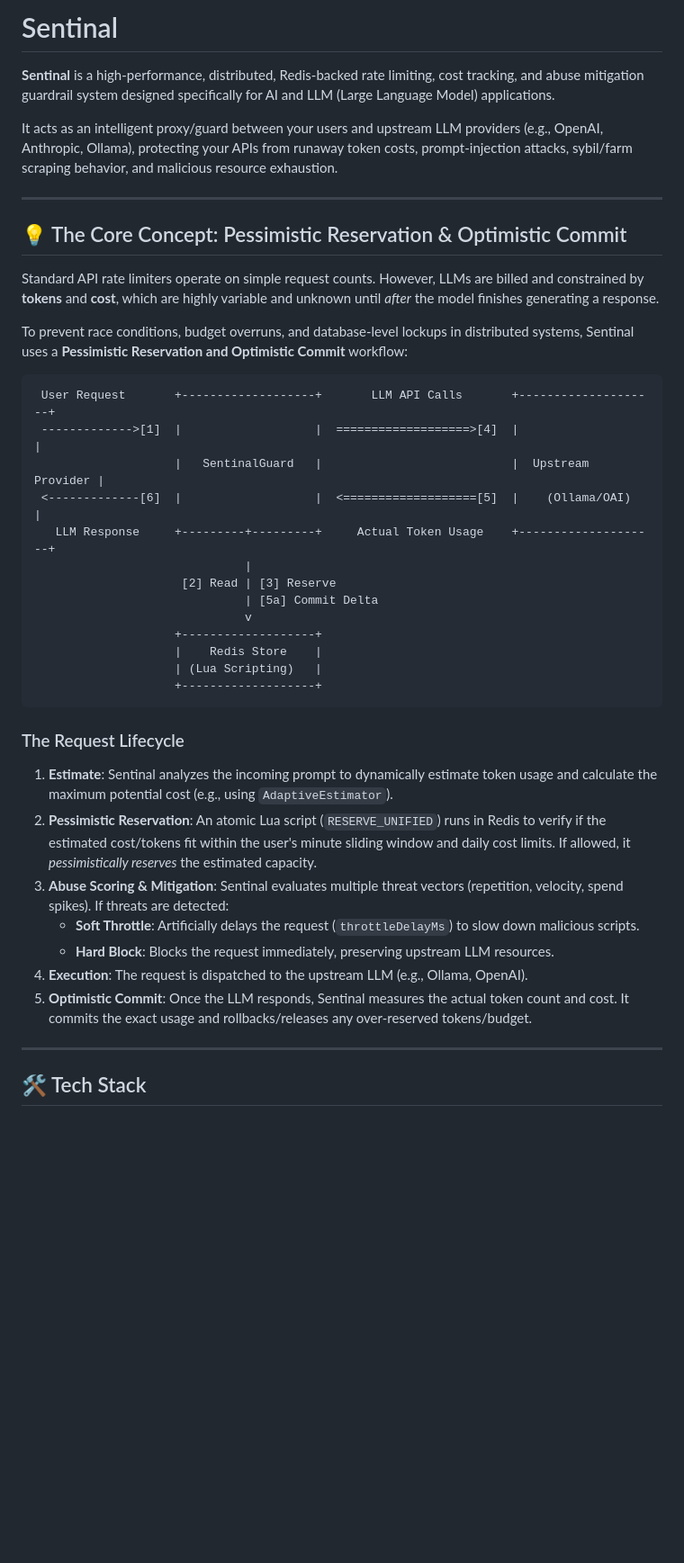
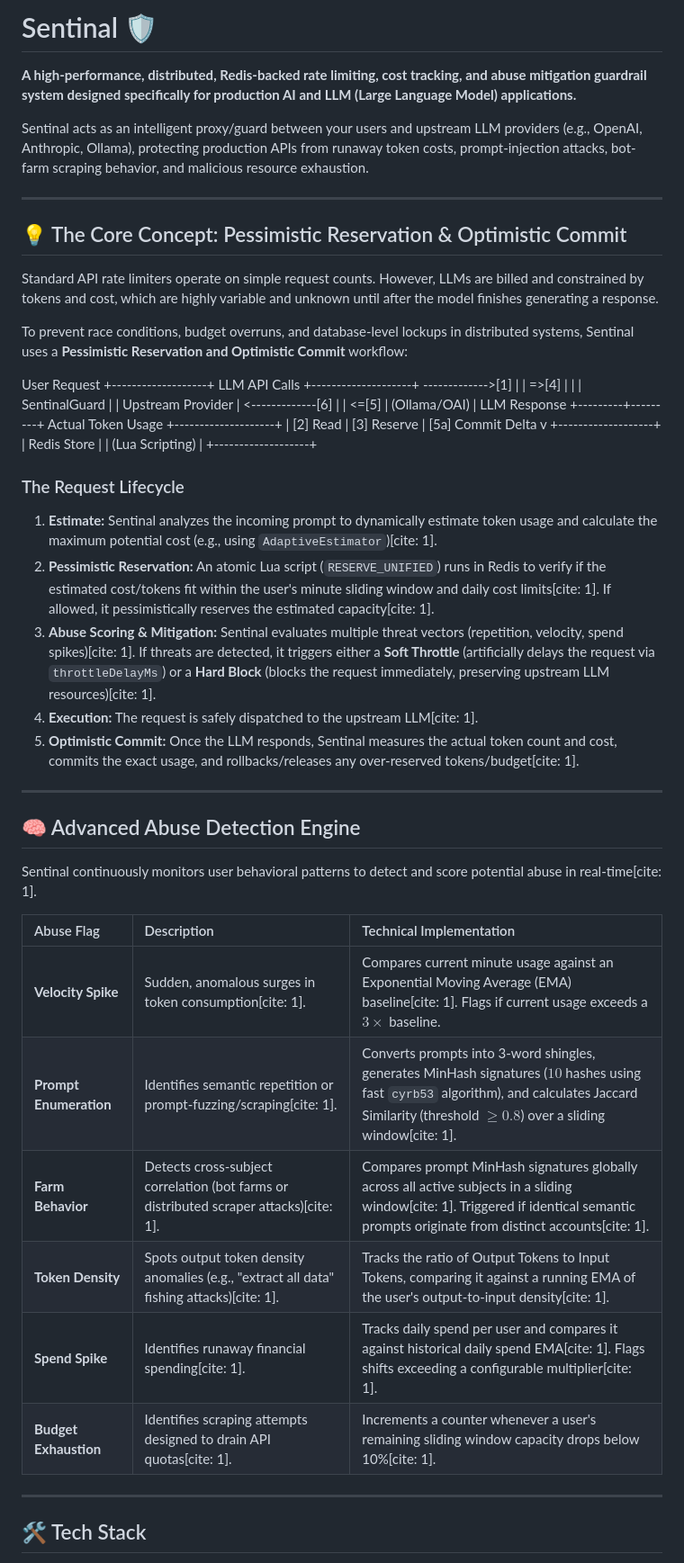
Before and after one commit to edwinjojie/sentinal, a Markdown page: README.md, the part around one of its changes. Shown at 90% size. Drawn GitHub-style; blank space fills up the shorter version.

````diff
--- a/README.md
+++ b/README.md
@@ -1,41 +1,53 @@
-# Sentinal
+# Sentinal 🛡️
 
-**Sentinal** is a high-performance, distributed, Redis-backed rate limiting, cost tracking, and abuse mitigation guardrail system designed specifically for AI and LLM (Large Language Model) applications.
+**A high-performance, distributed, Redis-backed rate limiting, cost tracking, and abuse mitigation guardrail system designed specifically for production AI and LLM (Large Language Model) applications.**
 
-It acts as an intelligent proxy/guard between your users and upstream LLM providers (e.g., OpenAI, Anthropic, Ollama), protecting your APIs from runaway token costs, prompt-injection attacks, sybil/farm scraping behavior, and malicious resource exhaustion.
+Sentinal acts as an intelligent proxy/guard between your users and upstream LLM providers (e.g., OpenAI, Anthropic, Ollama), protecting production APIs from runaway token costs, prompt-injection attacks, bot-farm scraping behavior, and malicious resource exhaustion.
 
 ---
 
 ## 💡 The Core Concept: Pessimistic Reservation & Optimistic Commit
 
-Standard API rate limiters operate on simple request counts. However, LLMs are billed and constrained by **tokens** and **cost**, which are highly variable and unknown until *after* the model finishes generating a response.
+Standard API rate limiters operate on simple request counts. However, LLMs are billed and constrained by tokens and cost, which are highly variable and unknown until after the model finishes generating a response.
 
 To prevent race conditions, budget overruns, and database-level lockups in distributed systems, Sentinal uses a **Pessimistic Reservation and Optimistic Commit** workflow:
 
-```
- User Request       +-------------------+       LLM API Calls       +--------------------+
- ------------->[1]  |                   |  ===================>[4]  |                    |
-                    |   SentinalGuard   |                           |  Upstream Provider |
- <-------------[6]  |                   |  <===================[5]  |    (Ollama/OAI)    |
-   LLM Response     +---------+---------+     Actual Token Usage    +--------------------+
-                              |
-                     [2] Read | [3] Reserve
-                              | [5a] Commit Delta
-                              v
-                    +-------------------+
-                    |    Redis Store    |
-                    | (Lua Scripting)   |
-                    +-------------------+
-```
+User Request       +-------------------+       LLM API Calls       +--------------------+
+------------->[1]  |                   |  =>[4]  |                    |
+|   SentinalGuard   |                           |  Upstream Provider |
+<-------------[6]  |                   |  <=[5]  |    (Ollama/OAI)    |
+LLM Response     +---------+---------+     Actual Token Usage    +--------------------+
+|
+[2] Read | [3] Reserve
+| [5a] Commit Delta
+v
++-------------------+
+|    Redis Store    |
+| (Lua Scripting)   |
++-------------------+
+
 
 ### The Request Lifecycle
-1. **Estimate**: Sentinal analyzes the incoming prompt to dynamically estimate token usage and calculate the maximum potential cost (e.g., using `AdaptiveEstimator`).
-2. **Pessimistic Reservation**: An atomic Lua script (`RESERVE_UNIFIED`) runs in Redis to verify if the estimated cost/tokens fit within the user's minute sliding window and daily cost limits. If allowed, it *pessimistically reserves* the estimated capacity.
-3. **Abuse Scoring & Mitigation**: Sentinal evaluates multiple threat vectors (repetition, velocity, spend spikes). If threats are detected:
-   - **Soft Throttle**: Artificially delays the request (`throttleDelayMs`) to slow down malicious scripts.
-   - **Hard Block**: Blocks the request immediately, preserving upstream LLM resources.
-4. **Execution**: The request is dispatched to the upstream LLM (e.g., Ollama, OpenAI).
-5. **Optimistic Commit**: Once the LLM responds, Sentinal measures the actual token count and cost. It commits the exact usage and rollbacks/releases any over-reserved tokens/budget.
+1. **Estimate:** Sentinal analyzes the incoming prompt to dynamically estimate token usage and calculate the maximum potential cost (e.g., using `AdaptiveEstimator`)[cite: 1].
+2. **Pessimistic Reservation:** An atomic Lua script (`RESERVE_UNIFIED`) runs in Redis to verify if the estimated cost/tokens fit within the user's minute sliding window and daily cost limits[cite: 1]. If allowed, it pessimistically reserves the estimated capacity[cite: 1].
+3. **Abuse Scoring & Mitigation:** Sentinal evaluates multiple threat vectors (repetition, velocity, spend spikes)[cite: 1]. If threats are detected, it triggers either a **Soft Throttle** (artificially delays the request via `throttleDelayMs`) or a **Hard Block** (blocks the request immediately, preserving upstream LLM resources)[cite: 1].
+4. **Execution:** The request is safely dispatched to the upstream LLM[cite: 1].
+5. **Optimistic Commit:** Once the LLM responds, Sentinal measures the actual token count and cost, commits the exact usage, and rollbacks/releases any over-reserved tokens/budget[cite: 1].
+
+---
+
+## 🧠 Advanced Abuse Detection Engine
+
+Sentinal continuously monitors user behavioral patterns to detect and score potential abuse in real-time[cite: 1].
+
+| Abuse Flag | Description | Technical Implementation |
+| :--- | :--- | :--- |
+| **Velocity Spike** | Sudden, anomalous surges in token consumption[cite: 1]. | Compares current minute usage against an Exponential Moving Average (EMA) baseline[cite: 1]. Flags if current usage exceeds a $3\times$ baseline. |
+| **Prompt Enumeration** | Identifies semantic repetition or prompt-fuzzing/scraping[cite: 1]. | Converts prompts into 3-word shingles, generates MinHash signatures ($10$ hashes using fast `cyrb53` algorithm), and calculates Jaccard Similarity (threshold $\geq 0.8$) over a sliding window[cite: 1]. |
+| **Farm Behavior** | Detects cross-subject correlation (bot farms or distributed scraper attacks)[cite: 1]. | Compares prompt MinHash signatures globally across all active subjects in a sliding window[cite: 1]. Triggered if identical semantic prompts originate from distinct accounts[cite: 1]. |
+| **Token Density** | Spots output token density anomalies (e.g., "extract all data" fishing attacks)[cite: 1]. | Tracks the ratio of Output Tokens to Input Tokens, comparing it against a running EMA of the user's output-to-input density[cite: 1]. |
+| **Spend Spike** | Identifies runaway financial spending[cite: 1]. | Tracks daily spend per user and compares it against historical daily spend EMA[cite: 1]. Flags shifts exceeding a configurable multiplier[cite: 1]. |
+| **Budget Exhaustion** | Identifies scraping attempts designed to drain API quotas[cite: 1]. | Increments a counter whenever a user's remaining sliding window capacity drops below 10%[cite: 1]. |
 
 ---
 
````
Also changed, not shown: other parts of README.md (+13 -99 lines).
